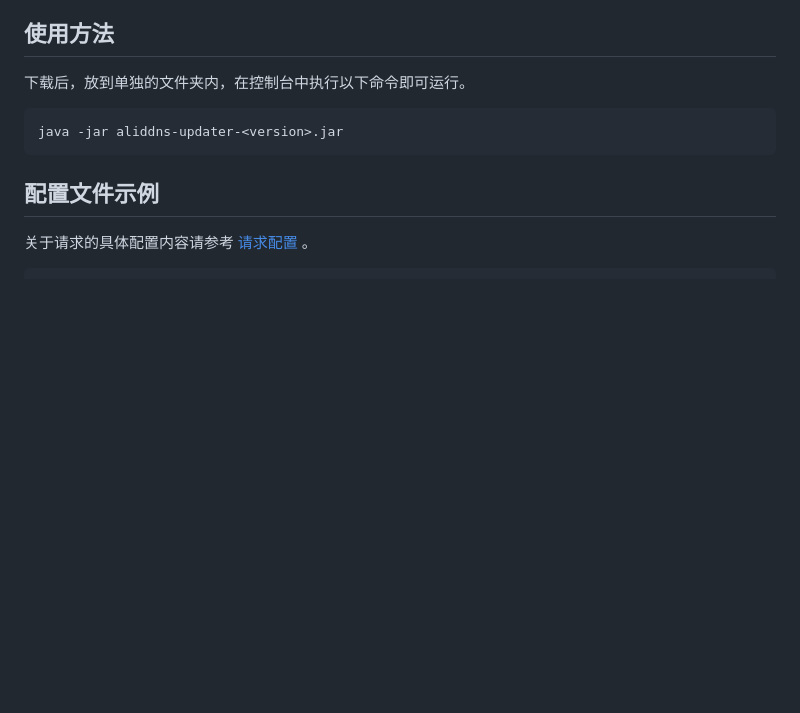
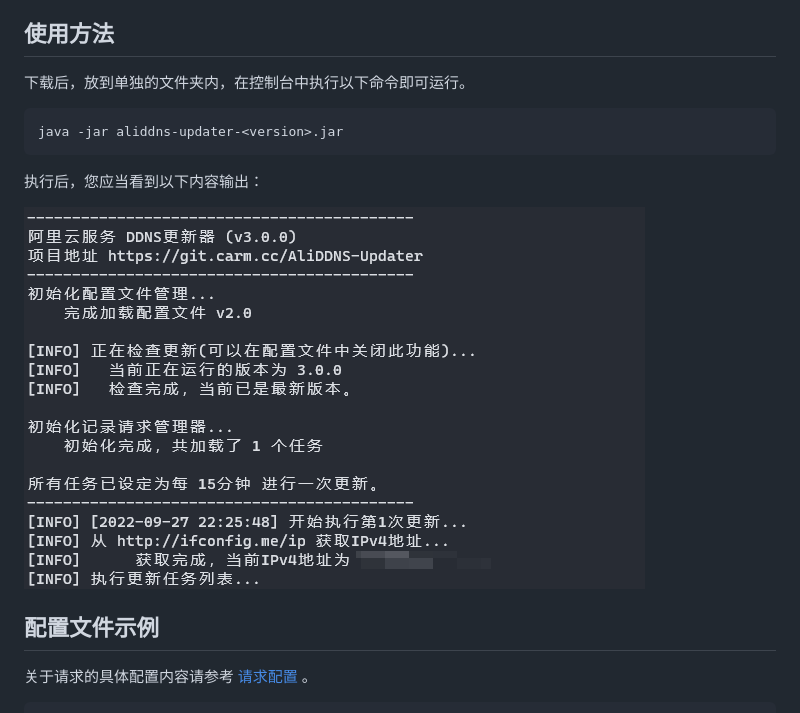
Before and after one commit to CarmJos/AliDDNS-Updater, a Markdown page: README.md, the part around the change. Rendered like a GitHub page; pictures changed too: .doc/DEMO.png (added); blank space fills up the shorter version.

Commit message:
docs(demo): 添加输出内容截图

````diff
--- a/README.md
+++ b/README.md
@@ -13,6 +13,10 @@
 ```shell
 java -jar aliddns-updater-<version>.jar
 ```
+
+执行后，您应当看到以下内容输出：
+
+![运行输出](.doc/DEMO.png)
 
 ## 配置文件示例
 
````
